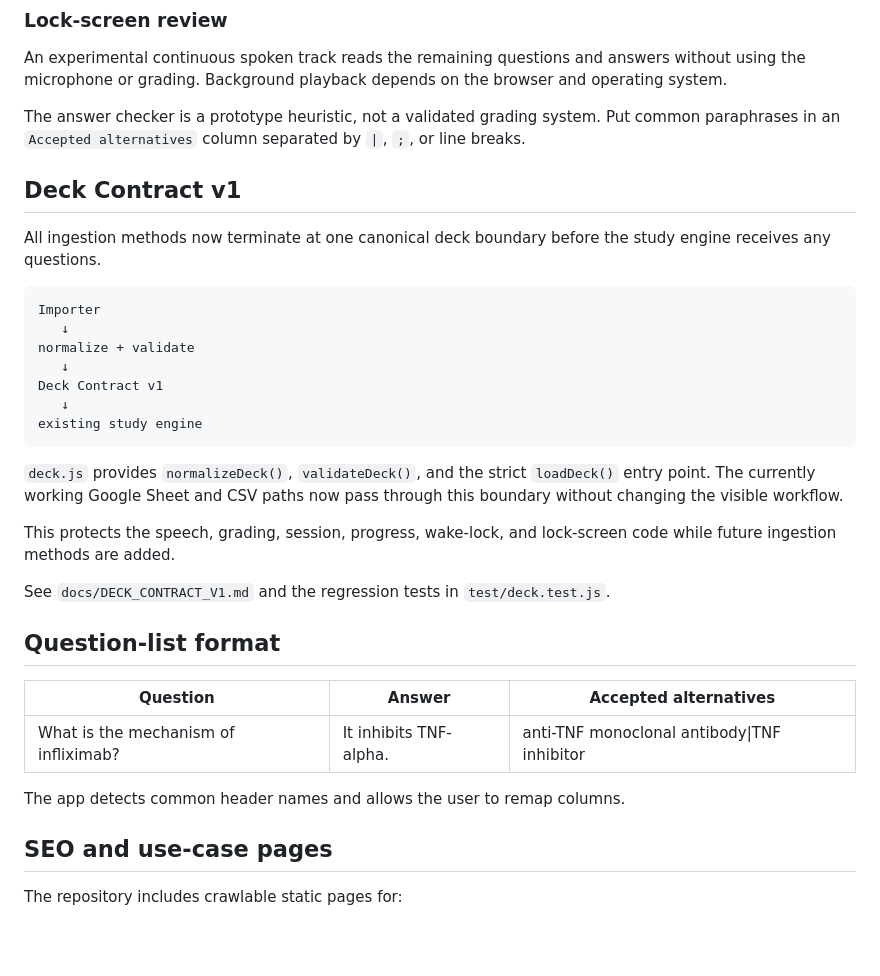
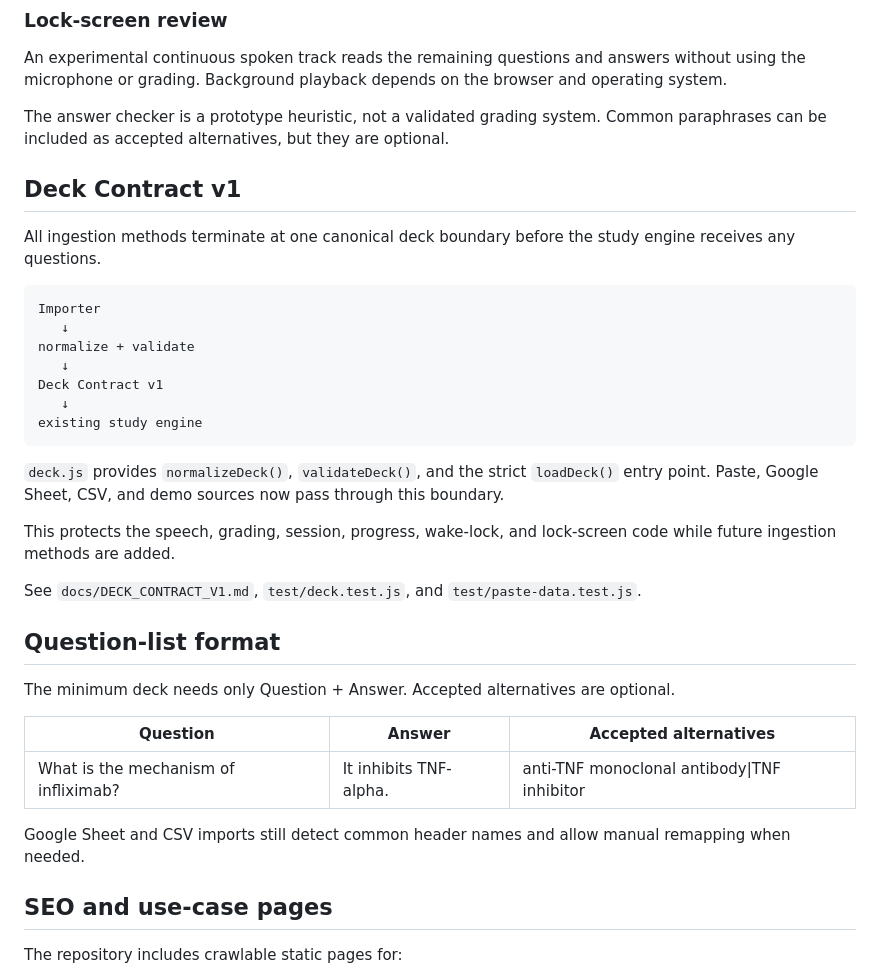
Before and after one commit to drjif/Voicetutor, a Markdown page: README.md, the part around one of its changes. GitHub-like rendering; blank space fills up the shorter version.

````diff
--- a/README.md
+++ b/README.md
@@ -28,11 +47,11 @@ samme3le reads the question, waits for a configurable interval, reads the saved
 
 An experimental continuous spoken track reads the remaining questions and answers without using the microphone or grading. Background playback depends on the browser and operating system.
 
-The answer checker is a prototype heuristic, not a validated grading system. Put common paraphrases in an `Accepted alternatives` column separated by `|`, `;`, or line breaks.
+The answer checker is a prototype heuristic, not a validated grading system. Common paraphrases can be included as accepted alternatives, but they are optional.
 
 ## Deck Contract v1
 
-All ingestion methods now terminate at one canonical deck boundary before the study engine receives any questions.
+All ingestion methods terminate at one canonical deck boundary before the study engine receives any questions.
 
 ```text
 Importer
@@ -44,19 +63,21 @@ Deck Contract v1
 existing study engine
 ```
 
-`deck.js` provides `normalizeDeck()`, `validateDeck()`, and the strict `loadDeck()` entry point. The currently working Google Sheet and CSV paths now pass through this boundary without changing the visible workflow.
+`deck.js` provides `normalizeDeck()`, `validateDeck()`, and the strict `loadDeck()` entry point. Paste, Google Sheet, CSV, and demo sources now pass through this boundary.
 
 This protects the speech, grading, session, progress, wake-lock, and lock-screen code while future ingestion methods are added.
 
-See `docs/DECK_CONTRACT_V1.md` and the regression tests in `test/deck.test.js`.
+See `docs/DECK_CONTRACT_V1.md`, `test/deck.test.js`, and `test/paste-data.test.js`.
 
 ## Question-list format
+
+The minimum deck needs only Question + Answer. Accepted alternatives are optional.
 
 | Question | Answer | Accepted alternatives |
 | --- | --- | --- |
 | What is the mechanism of infliximab? | It inhibits TNF-alpha. | anti-TNF monoclonal antibody\|TNF inhibitor |
 
-The app detects common header names and allows the user to remap columns.
+Google Sheet and CSV imports still detect common header names and allow manual remapping when needed.
 
 ## SEO and use-case pages
 
````
Also changed, not shown: other parts of README.md (+39 -22 lines).
